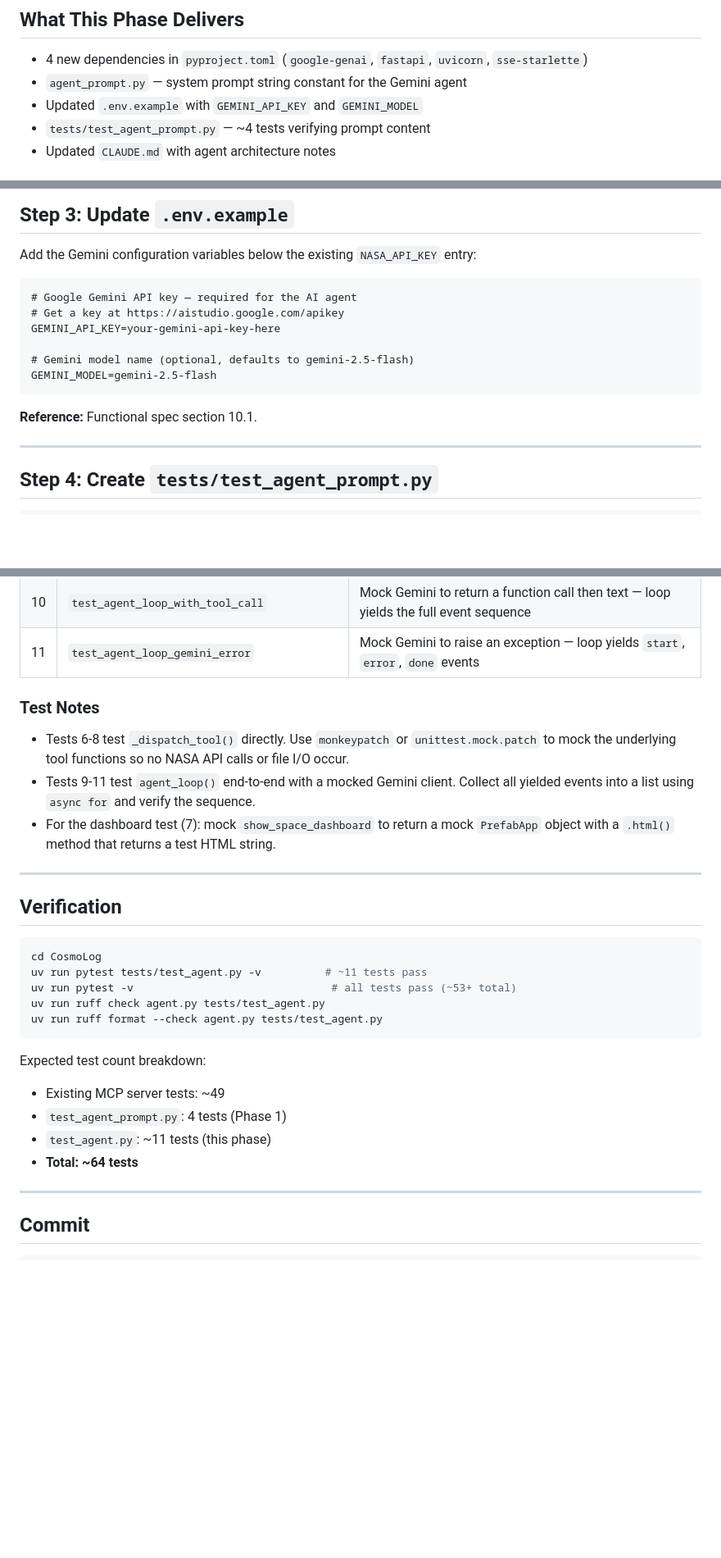
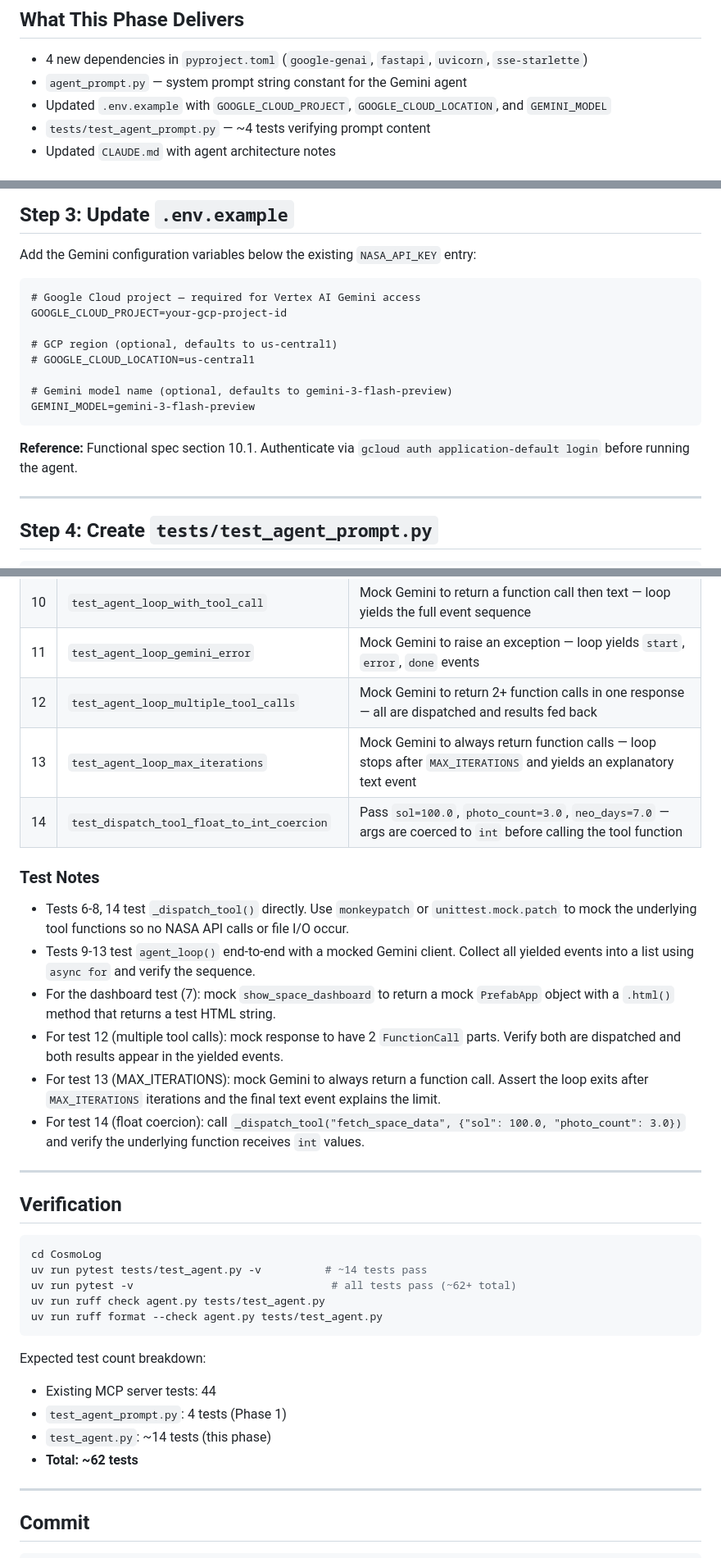
Before and after one commit to gadekar-pravin/CosmoLog, a Markdown page: docs/agent-implementation-plan.md, 3 parts joined by grey strips. Shown at 82% size. Drawn GitHub-style; blank space fills up the shorter version.

````diff
--- a/docs/agent-implementation-plan.md
+++ b/docs/agent-implementation-plan.md
@@ -18,7 +18,7 @@ Install new dependencies, create the system prompt module, update environment co
 
 - 4 new dependencies in `pyproject.toml` (`google-genai`, `fastapi`, `uvicorn`, `sse-starlette`)
 - `agent_prompt.py` — system prompt string constant for the Gemini agent
-- Updated `.env.example` with `GEMINI_API_KEY` and `GEMINI_MODEL`
+- Updated `.env.example` with `GOOGLE_CLOUD_PROJECT`, `GOOGLE_CLOUD_LOCATION`, and `GEMINI_MODEL`
 - `tests/test_agent_prompt.py` — ~4 tests verifying prompt content
 - Updated `CLAUDE.md` with agent architecture notes
 
@@ -88,15 +88,17 @@ The system prompt must instruct Gemini to:
 Add the Gemini configuration variables below the existing `NASA_API_KEY` entry:
 
 ```
-# Google Gemini API key — required for the AI agent
-# Get a key at https://aistudio.google.com/apikey
-GEMINI_API_KEY=your-gemini-api-key-here
+# Google Cloud project — required for Vertex AI Gemini access
+GOOGLE_CLOUD_PROJECT=your-gcp-project-id
 
-# Gemini model name (optional, defaults to gemini-2.5-flash)
-GEMINI_MODEL=gemini-2.5-flash
+# GCP region (optional, defaults to us-central1)
+# GOOGLE_CLOUD_LOCATION=us-central1
+
+# Gemini model name (optional, defaults to gemini-3-flash-preview)
+GEMINI_MODEL=gemini-3-flash-preview
 ```
 
-**Reference:** Functional spec section 10.1.
+**Reference:** Functional spec section 10.1. Authenticate via `gcloud auth application-default login` before running the agent.
 
 ---
 
@@ -370,12 +430,18 @@ All tests mock the Gemini client. No real API calls.
 | 9 | `test_agent_loop_text_only` | Mock Gemini to return text (no function calls) — loop yields `start`, `text`, `done` events |
 | 10 | `test_agent_loop_with_tool_call` | Mock Gemini to return a function call then text — loop yields the full event sequence |
 | 11 | `test_agent_loop_gemini_error` | Mock Gemini to raise an exception — loop yields `start`, `error`, `done` events |
+| 12 | `test_agent_loop_multiple_tool_calls` | Mock Gemini to return 2+ function calls in one response — all are dispatched and results fed back |
+| 13 | `test_agent_loop_max_iterations` | Mock Gemini to always return function calls — loop stops after `MAX_ITERATIONS` and yields an explanatory text event |
+| 14 | `test_dispatch_tool_float_to_int_coercion` | Pass `sol=100.0`, `photo_count=3.0`, `neo_days=7.0` — args are coerced to `int` before calling the tool function |
 
 ### Test Notes
 
-- Tests 6-8 test `_dispatch_tool()` directly. Use `monkeypatch` or `unittest.mock.patch` to mock the underlying tool functions so no NASA API calls or file I/O occur.
-- Tests 9-11 test `agent_loop()` end-to-end with a mocked Gemini client. Collect all yielded events into a list using `async for` and verify the sequence.
+- Tests 6-8, 14 test `_dispatch_tool()` directly. Use `monkeypatch` or `unittest.mock.patch` to mock the underlying tool functions so no NASA API calls or file I/O occur.
+- Tests 9-13 test `agent_loop()` end-to-end with a mocked Gemini client. Collect all yielded events into a list using `async for` and verify the sequence.
 - For the dashboard test (7): mock `show_space_dashboard` to return a mock `PrefabApp` object with a `.html()` method that returns a test HTML string.
+- For test 12 (multiple tool calls): mock response to have 2 `FunctionCall` parts. Verify both are dispatched and both results appear in the yielded events.
+- For test 13 (MAX_ITERATIONS): mock Gemini to always return a function call. Assert the loop exits after `MAX_ITERATIONS` iterations and the final text event explains the limit.
+- For test 14 (float coercion): call `_dispatch_tool("fetch_space_data", {"sol": 100.0, "photo_count": 3.0})` and verify the underlying function receives `int` values.
 
 ---
 
@@ -383,17 +449,17 @@ All tests mock the Gemini client. No real API calls.
 
 ```bash
 cd CosmoLog
-uv run pytest tests/test_agent.py -v          # ~11 tests pass
-uv run pytest -v                               # all tests pass (~53+ total)
+uv run pytest tests/test_agent.py -v          # ~14 tests pass
+uv run pytest -v                               # all tests pass (~62+ total)
 uv run ruff check agent.py tests/test_agent.py
 uv run ruff format --check agent.py tests/test_agent.py
 ```
 
 Expected test count breakdown:
-- Existing MCP server tests: ~49
+- Existing MCP server tests: 44
 - `test_agent_prompt.py`: 4 tests (Phase 1)
-- `test_agent.py`: ~11 tests (this phase)
-- **Total: ~64 tests**
+- `test_agent.py`: ~14 tests (this phase)
+- **Total: ~62 tests**
 
 ---
 
````
Also changed, not shown: other parts of docs/agent-implementation-plan.md (+98 -34 lines).
